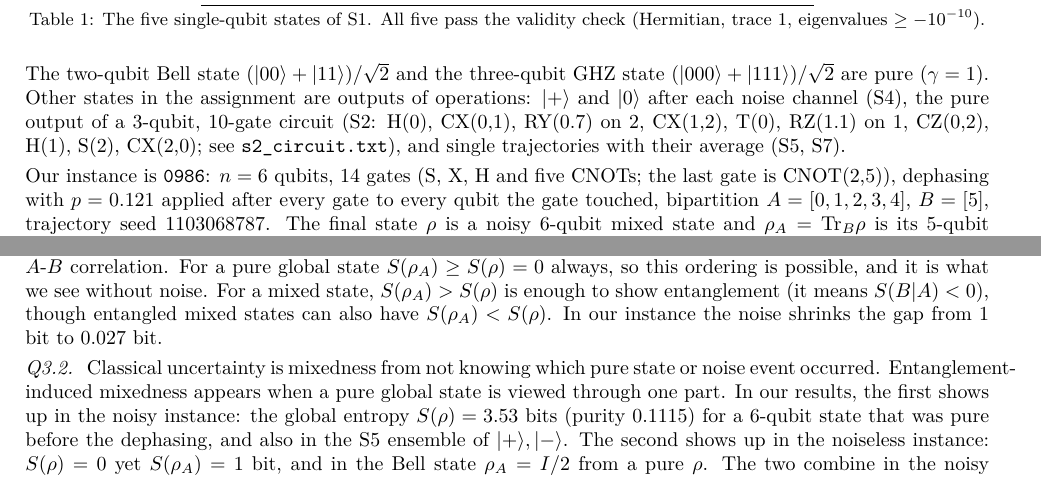
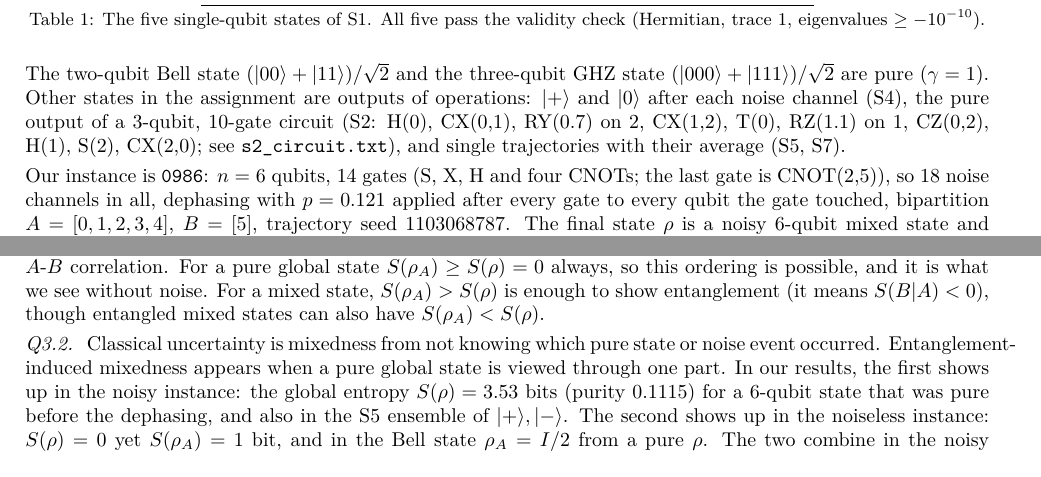
Before and after one commit to NihalShriv/qap-assignment1, a LaTeX document (report.tex): two parts of pages 1 and 5 of 5, joined at a grey line, cut so that both start at the same text. Compiled offline with pdfLaTeX.

Commit message:
Report: correct CNOT count, trim Q3.1

```diff
--- a/report.tex
+++ b/report.tex
@@ -43,7 +43,7 @@ partly mixed (0.8/0.2) & $\mathrm{diag}(0.8,0.2)$ & 0.68 & $(0,0,0.6)$\\
 
 The two-qubit Bell state $(|00\rangle+|11\rangle)/\sqrt2$ and the three-qubit GHZ state $(|000\rangle+|111\rangle)/\sqrt2$ are pure ($\gamma=1$). Other states in the assignment are outputs of operations: $|+\rangle$ and $|0\rangle$ after each noise channel (S4), the pure output of a 3-qubit, 10-gate circuit (S2: H(0), CX(0,1), RY(0.7) on 2, CX(1,2), T(0), RZ(1.1) on 1, CZ(0,2), H(1), S(2), CX(2,0); see \texttt{s2\_circuit.txt}), and single trajectories with their average (S5, S7).
 
-Our instance is \texttt{0986}: $n=6$ qubits, 14 gates (S, X, H and five CNOTs; the last gate is CNOT(2,5)), dephasing with $p=0.121$ applied after every gate to every qubit the gate touched, bipartition $A=[0,1,2,3,4]$, $B=[5]$, trajectory seed 1103068787. The final state $\rho$ is a noisy 6-qubit mixed state and $\rho_A=\tr_B\rho$ is its 5-qubit reduced state. Qubit 5 is touched only by one S gate and by CNOT(2,5), which is the only gate coupling $B$ to $A$.
+Our instance is \texttt{0986}: $n=6$ qubits, 14 gates (S, X, H and four CNOTs; the last gate is CNOT(2,5)), so 18 noise channels in all, dephasing with $p=0.121$ applied after every gate to every qubit the gate touched, bipartition $A=[0,1,2,3,4]$, $B=[5]$, trajectory seed 1103068787. The final state $\rho$ is a noisy 6-qubit mixed state and $\rho_A=\tr_B\rho$ is its 5-qubit reduced state. Qubit 5 is touched only by one S gate and by CNOT(2,5), which is the only gate coupling $B$ to $A$.
 
 \section{Operations}
 \lab{O1-O4.} A pure state is $\rho=|\psi\rangle\langle\psi|$ and an ensemble gives $\rho=\sum_ip_i|\psi_i\rangle\langle\psi_i|$. A valid $\rho$ is Hermitian, has trace 1 and is positive semidefinite, which we test with the eigenvalues. Outcome probabilities are $p_m=\langle m|\rho|m\rangle$. For one qubit $\rho=\tfrac12(I+\vec r\cdot\vec\sigma)$, so $\gamma=\tfrac12(1+|\vec r|^2)$. Hence $|\vec r|=\sqrt{2\gamma-1}$: pure states have $|\vec r|=1$ and $I/2$ has $|\vec r|=0$ and $\gamma=\tfrac12$.
@@ -142,7 +142,7 @@ $\varepsilon$ & $N$ & crossover $n$ & basis\\
 \end{center}
 At $n=15$ the density matrix would need 16 GiB, more than the 7.4 GiB of our machine, so the last row cannot be run here and is an extrapolation. Higher accuracy needs more trajectories ($N\propto\varepsilon^{-2}$), which moves the crossover to larger $n$ by between $\log_2(1/\varepsilon)$ and $2\log_2(1/\varepsilon)$ qubits, since the ratio grows by a factor of 2 to 3.7 per qubit. For $n\le6$ the density matrix wins at every accuracy we consider.
 
-\lab{Q3.1.} For our instance $S(\rho_A)=3.5534>S(\rho)=3.5261$, by 0.027 bit, so $\rho_A$ is slightly more mixed than $\rho$. Without noise it is $1>0$. The conditional entropy $S(B|A)=S(\rho)-S(\rho_A)=-0.027<0$ is negative, which a separable state cannot have, so $A$ and $B$ are still entangled, although only just. The mutual information $S(A)+S(B)-S(AB)$ is 1.027 bits, down from 2 bits without noise, so dephasing removed about half of the $A$-$B$ correlation. For a pure global state $S(\rho_A)\ge S(\rho)=0$ always, so this ordering is possible, and it is what we see without noise. For a mixed state, $S(\rho_A)>S(\rho)$ is enough to show entanglement (it means $S(B|A)<0$), though entangled mixed states can also have $S(\rho_A)<S(\rho)$. In our instance the noise shrinks the gap from 1 bit to 0.027 bit.
+\lab{Q3.1.} For our instance $S(\rho_A)=3.5534>S(\rho)=3.5261$, by 0.027 bit, so $\rho_A$ is slightly more mixed than $\rho$. Without noise it is $1>0$. The conditional entropy $S(B|A)=S(\rho)-S(\rho_A)=-0.027<0$ is negative, which a separable state cannot have, so $A$ and $B$ are still entangled, although only just. The mutual information $S(A)+S(B)-S(AB)$ is 1.027 bits, down from 2 bits without noise, so dephasing removed about half of the $A$-$B$ correlation. For a pure global state $S(\rho_A)\ge S(\rho)=0$ always, so this ordering is possible, and it is what we see without noise. For a mixed state, $S(\rho_A)>S(\rho)$ is enough to show entanglement (it means $S(B|A)<0$), though entangled mixed states can also have $S(\rho_A)<S(\rho)$.
 
 \lab{Q3.2.} Classical uncertainty is mixedness from not knowing which pure state or noise event occurred. Entanglement-induced mixedness appears when a pure global state is viewed through one part. In our results, the first shows up in the noisy instance: the global entropy $S(\rho)=3.53$ bits (purity 0.1115) for a 6-qubit state that was pure before the dephasing, and also in the S5 ensemble of $|+\rangle,|-\rangle$. The second shows up in the noiseless instance: $S(\rho)=0$ yet $S(\rho_A)=1$ bit, and in the Bell state $\rho_A=I/2$ from a pure $\rho$. The two combine in the noisy instance, where $S(\rho_A)=3.55$ includes both effects.
 
```
Also changed, not shown: report.pdf.
